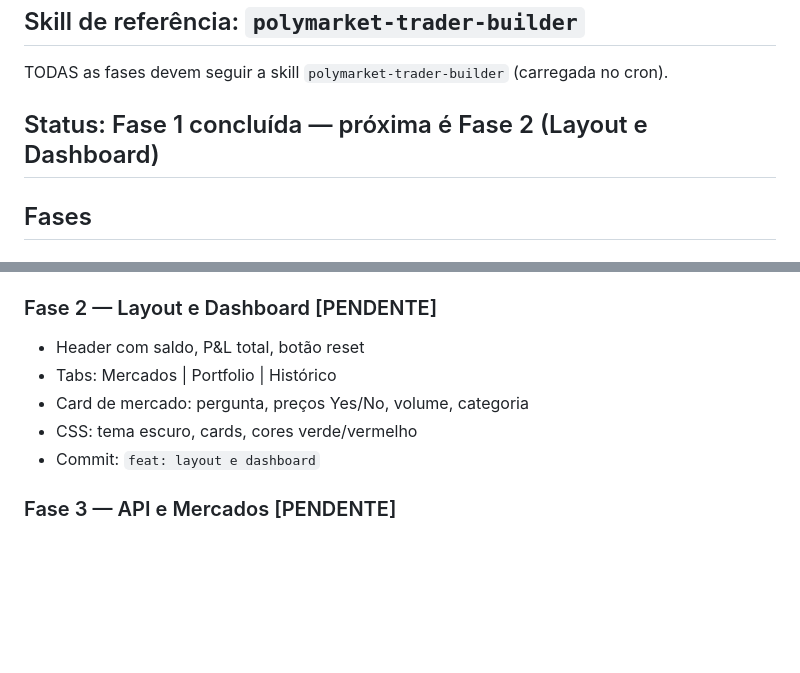
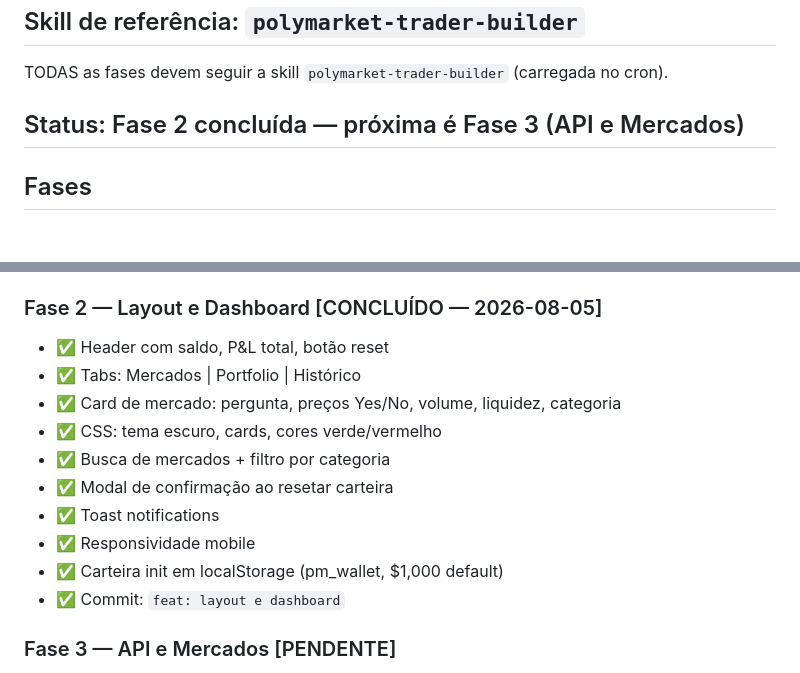
Before and after one commit to lloupp/polymarket-trader, a Markdown page: PROGRESS.md, 2 parts joined by grey strips. Rendered like a GitHub page; blank space fills up the shorter version.

Commit message:
docs: marca Fase 2 como concluída

```diff
--- a/PROGRESS.md
+++ b/PROGRESS.md
@@ -3,7 +3,7 @@
 ## Skill de referência: `polymarket-trader-builder`
 TODAS as fases devem seguir a skill `polymarket-trader-builder` (carregada no cron).
 
-## Status: Fase 1 concluída — próxima é Fase 2 (Layout e Dashboard)
+## Status: Fase 2 concluída — próxima é Fase 3 (API e Mercados)
 
 ## Fases
 
@@ -17,12 +17,17 @@ TODAS as fases devem seguir a skill `polymarket-trader-builder` (carregada no cr
 - ✅ Skill atualizada com endpoints e detalhes da API
 - Commit: `docs: Fase 1 — pesquisa + skill`
 
-### Fase 2 — Layout e Dashboard [PENDENTE]
-- Header com saldo, P&L total, botão reset
-- Tabs: Mercados | Portfolio | Histórico
-- Card de mercado: pergunta, preços Yes/No, volume, categoria
-- CSS: tema escuro, cards, cores verde/vermelho
-- Commit: `feat: layout e dashboard`
+### Fase 2 — Layout e Dashboard [CONCLUÍDO — 2026-08-05]
+- ✅ Header com saldo, P&L total, botão reset
+- ✅ Tabs: Mercados | Portfolio | Histórico
+- ✅ Card de mercado: pergunta, preços Yes/No, volume, liquidez, categoria
+- ✅ CSS: tema escuro, cards, cores verde/vermelho
+- ✅ Busca de mercados + filtro por categoria
+- ✅ Modal de confirmação ao resetar carteira
+- ✅ Toast notifications
+- ✅ Responsividade mobile
+- ✅ Carteira init em localStorage (pm_wallet, $1,000 default)
+- ✅ Commit: `feat: layout e dashboard`
 
 ### Fase 3 — API e Mercados [PENDENTE]
 - Implementar js/api.js: buscar mercados do Polymarket (Gamma API)
```
